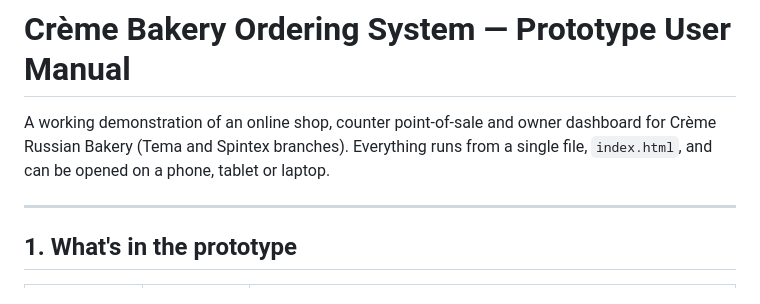
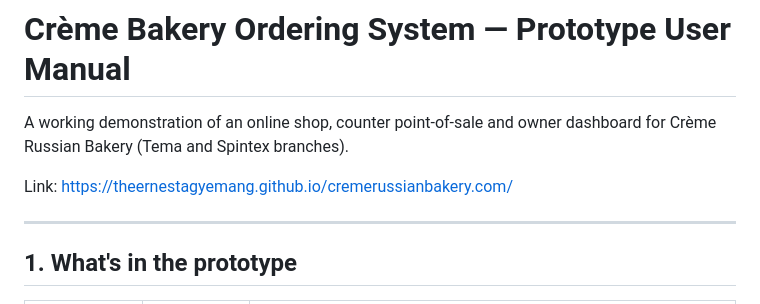
Before and after one commit to theernestagyemang/cremerussianbakery.com, a Markdown page: README.md, the part around the change. Drawn GitHub-style.

Commit message:
Update README with link to online shop
Added a link to the online shop for easier access.

```diff
--- a/README.md
+++ b/README.md
@@ -1,6 +1,8 @@
 # Crème Bakery Ordering System — Prototype User Manual
 
-A working demonstration of an online shop, counter point-of-sale and owner dashboard for Crème Russian Bakery (Tema and Spintex branches). Everything runs from a single file, `index.html`, and can be opened on a phone, tablet or laptop.
+A working demonstration of an online shop, counter point-of-sale and owner dashboard for Crème Russian Bakery (Tema and Spintex branches).
+
+Link: https://theernestagyemang.github.io/cremerussianbakery.com/
 
 ---
 
```
